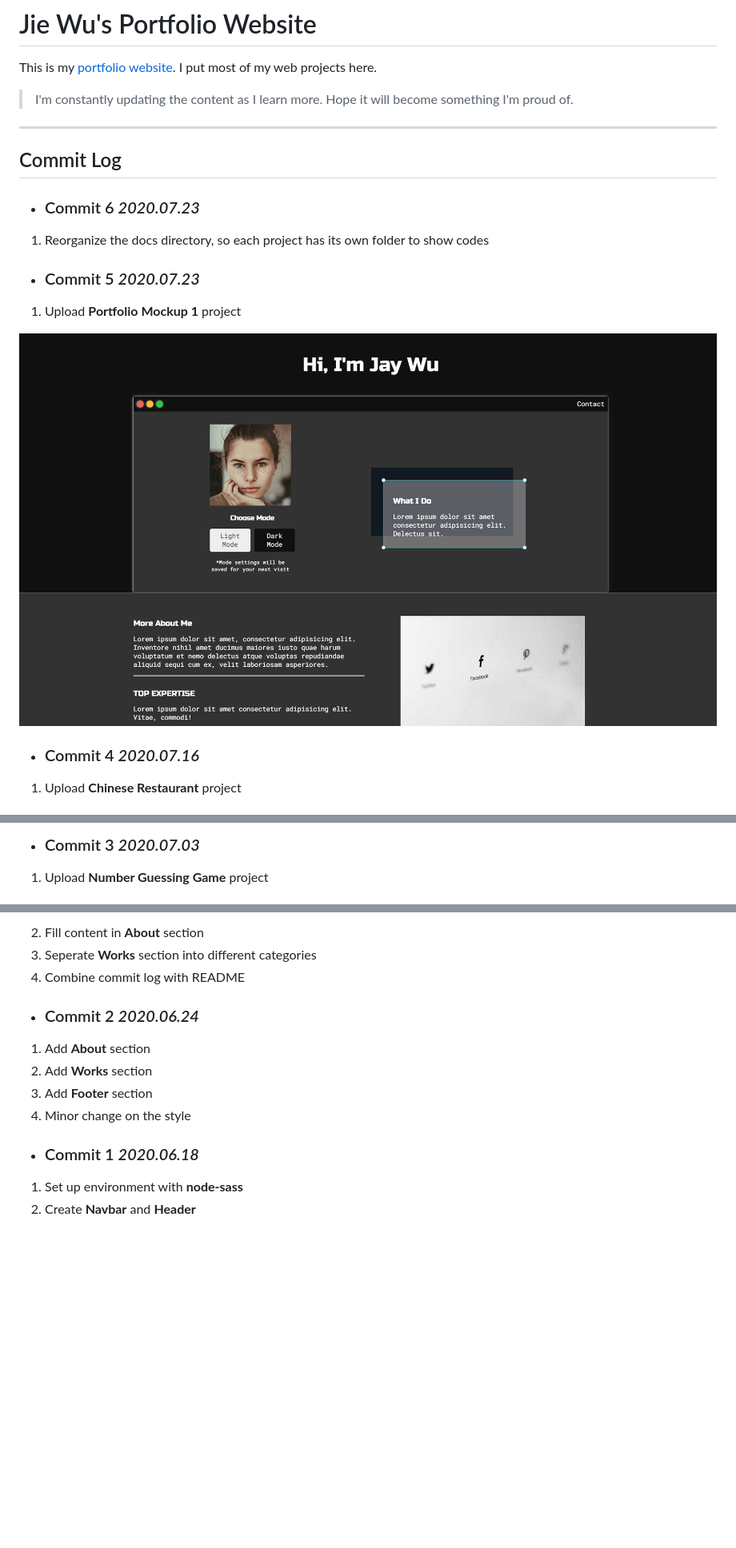
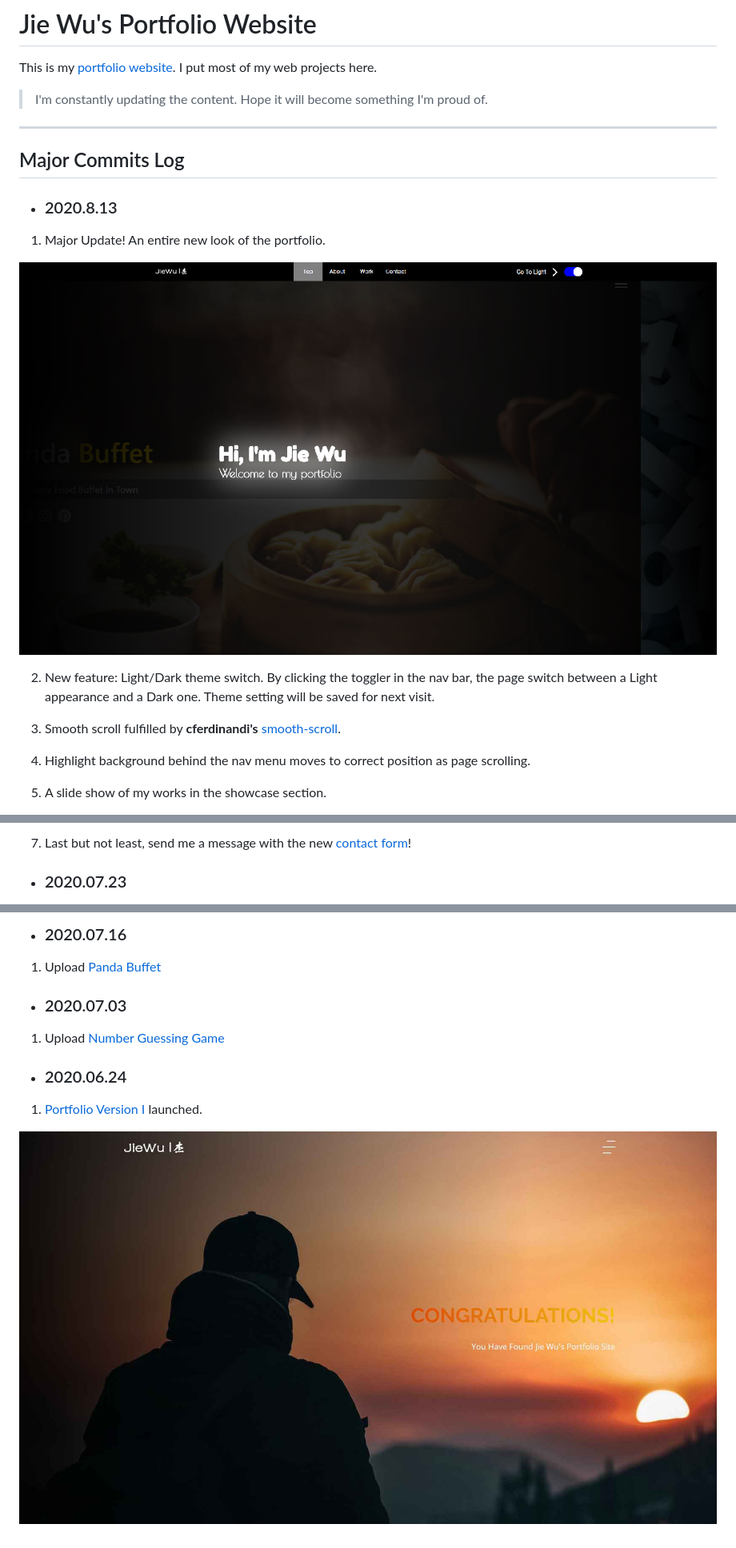
Before and after one commit to fairjay8788/fairjay8788.github.io, a Markdown page: README.md, 3 parts joined by grey strips. Shown: that part at 80% size. Drawn GitHub-style; pictures changed too: img/sssitev2.jpg (added); blank space fills up the shorter version.

Commit message:
portfolio v2 complete / readme for each project

```diff
--- a/README.md
+++ b/README.md
@@ -2,23 +2,23 @@
 
 This is my [portfolio website](https://fairjay8788.github.io). I put most of my web projects here.
 
-> I'm constantly updating the content as I learn more. Hope it will become something I'm proud of.
+> I'm constantly updating the content. Hope it will become something I'm proud of.
 
 ---
 
-## Commit Log
+## Major Commits Log
 
-- ### Commit 6 _2020.07.23_
+- ### 2020.8.13
 
-1. Reorganize the docs directory, so each project has its own folder to show codes
+1. Major Update! An entire new look of the portfolio.
 
-- ### Commit 5 _2020.07.23_
+![Screen Shot](./img/sssitev2.jpg)
 
-1. Upload **Portfolio Mockup 1** project
+2. New feature: Light/Dark theme switch. By clicking the toggler in the nav bar, the page switch between a Light appearance and a Dark one. Theme setting will be saved for next visit.
 
-![Screen Shot](./img/ssportfolioMU1.jpg)
+3. Smooth scroll fulfilled by **cferdinandi's** [smooth-scroll](https://github.com/cferdinandi/smooth-scroll).
 
-- ### Commit 4 _2020.07.16_
+4. Highlight background behind the nav menu moves to correct position as page scrolling.
 
-1. Upload **Chinese Restaurant** project
+5. A slide show of my works in the showcase section.
 
@@ -26,5 +26,5 @@ This is my [portfolio website](https://fairjay8788.github.io). I put most of my
 
-- ### Commit 3 _2020.07.03_
+7. Last but not least, send me a message with the new [contact form](https://fairjay8788.github.io/index.html#contact)!
 
-1. Upload **Number Guessing Game** project
+- ### 2020.07.23
 
@@ -32,16 +32,14 @@ This is my [portfolio website](https://fairjay8788.github.io). I put most of my
 
-2. Fill content in **About** section
-3. Seperate **Works** section into different categories
-4. Combine commit log with README
+- ### 2020.07.16
 
-- ### Commit 2 _2020.06.24_
+1. Upload [Panda Buffet](https://fairjay8788.github.io/restaurant/)
 
-1. Add **About** section
-2. Add **Works** section
-3. Add **Footer** section
-4. Minor change on the style
+- ### 2020.07.03
 
-- ### Commit 1 _2020.06.18_
+1. Upload [Number Guessing Game](https://fairjay8788.github.io/guessnumber/)
 
-1. Set up environment with **node-sass**
-2. Create **Navbar** and **Header**
+- ### 2020.06.24
+
+1. [Portfolio Version I](https://fairjay8788.github.io/portfolioV1/) launched.
+
+![Screen Shot](./img/sssitev1.jpg)
```
Also changed, not shown: other parts of README.md (+2 -2 lines), guessnumber/README.md (added, +13 -0 lines), portfolioMU1/README.md (added, +11 -0 lines), portfolioV1/README.md (added, +9 -0 lines), restaurant/README.md (added, +11 -0 lines), 7 other files.
